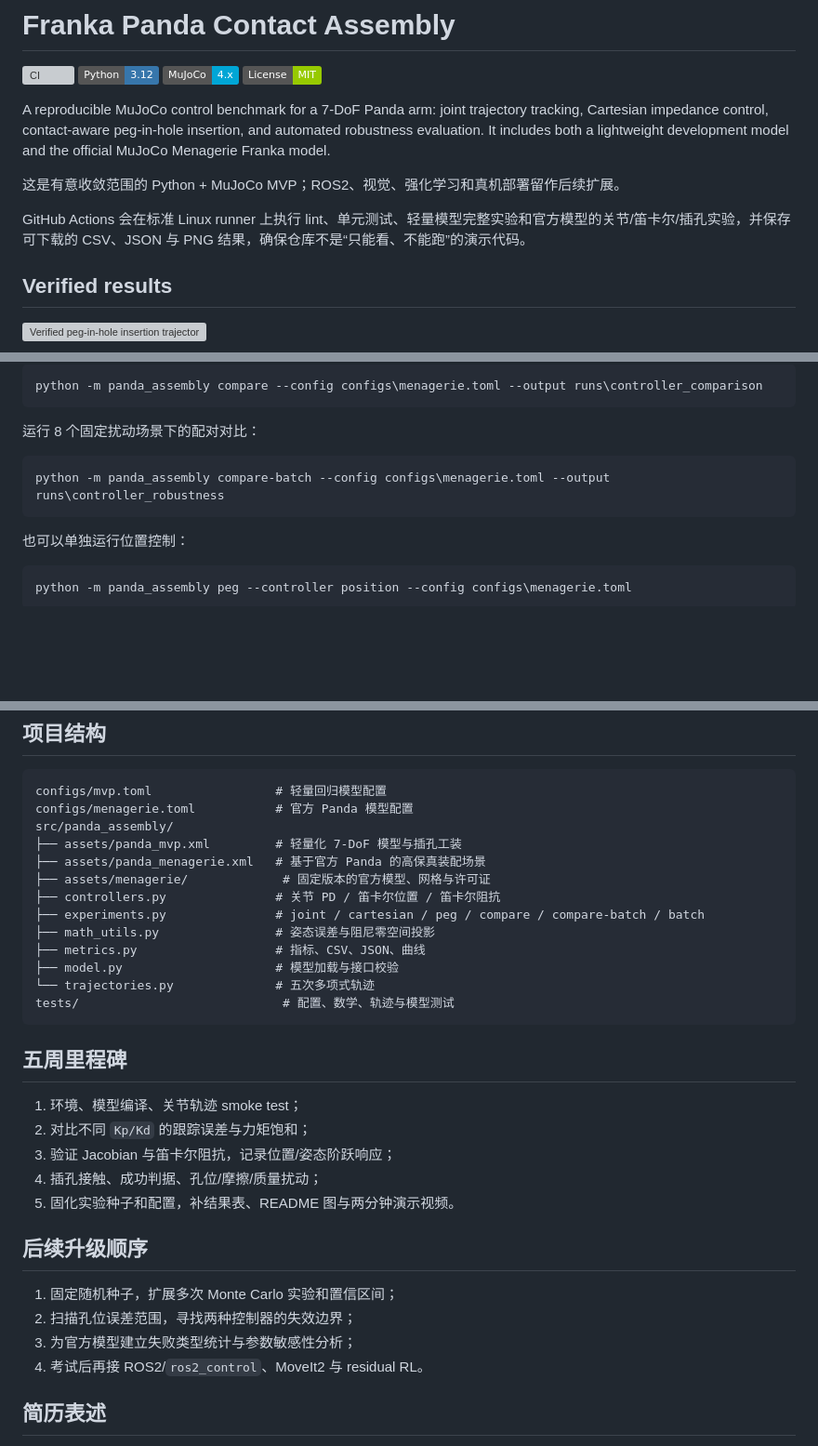
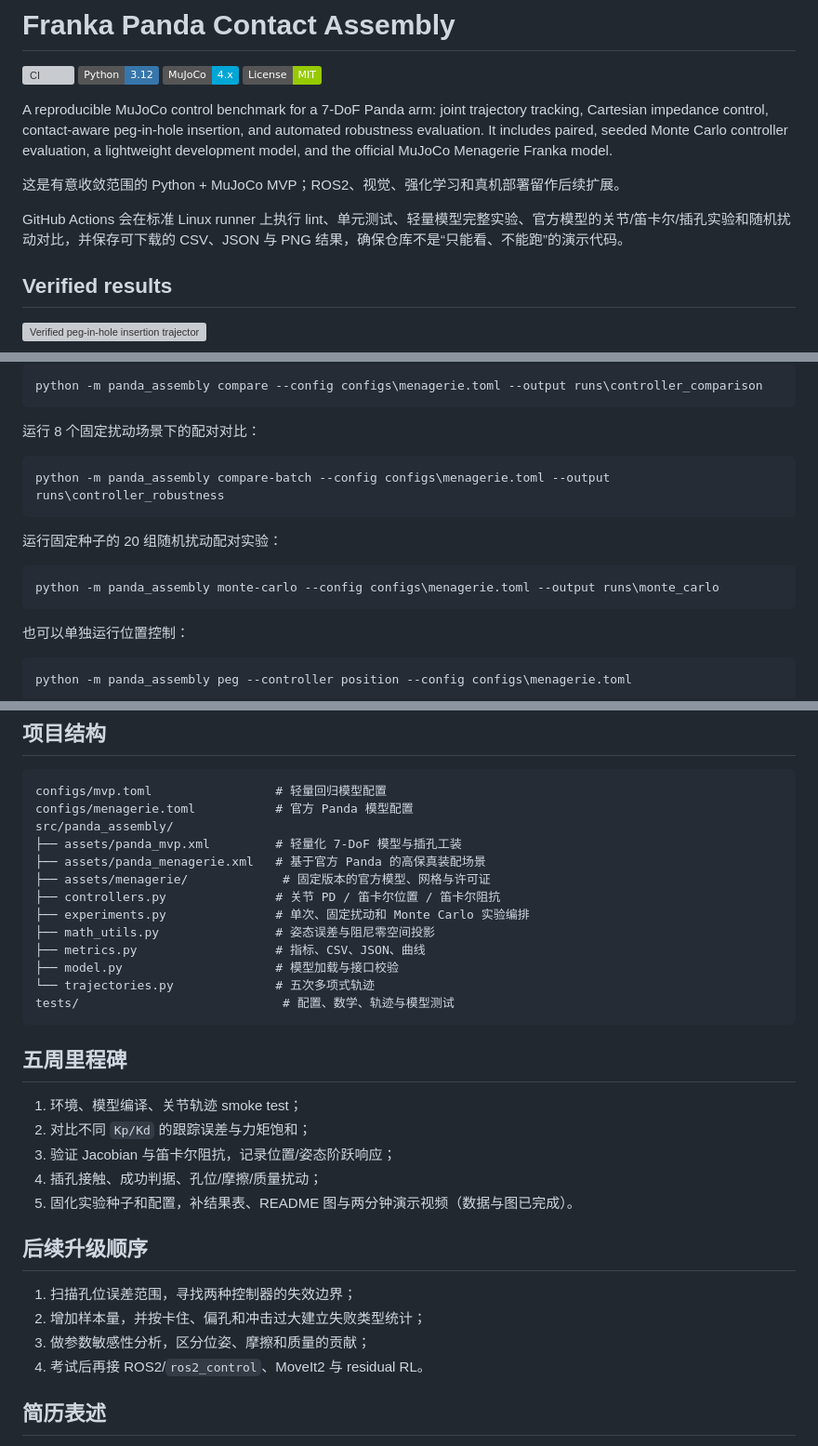
Before and after one commit to haoyu020206-netizen/panda-contact-assembly, a Markdown page: README.md, 3 parts joined by grey strips. Shown at 93% size. Rendered like a GitHub page; badges without logos; blank space fills up the shorter version; grey boxes are pictures that could not be loaded.

````diff
--- a/README.md
+++ b/README.md
@@ -5,11 +5,11 @@
 [![MuJoCo](https://img.shields.io/badge/MuJoCo-4.x-00A6D6.svg)](https://mujoco.org/)
 [![License](https://img.shields.io/badge/License-MIT-green.svg)](LICENSE)
 
-A reproducible MuJoCo control benchmark for a 7-DoF Panda arm: joint trajectory tracking, Cartesian impedance control, contact-aware peg-in-hole insertion, and automated robustness evaluation. It includes both a lightweight development model and the official MuJoCo Menagerie Franka model.
+A reproducible MuJoCo control benchmark for a 7-DoF Panda arm: joint trajectory tracking, Cartesian impedance control, contact-aware peg-in-hole insertion, and automated robustness evaluation. It includes paired, seeded Monte Carlo controller evaluation, a lightweight development model, and the official MuJoCo Menagerie Franka model.
 
 这是有意收敛范围的 Python + MuJoCo MVP；ROS2、视觉、强化学习和真机部署留作后续扩展。
 
-GitHub Actions 会在标准 Linux runner 上执行 lint、单元测试、轻量模型完整实验和官方模型的关节/笛卡尔/插孔实验，并保存可下载的 CSV、JSON 与 PNG 结果，确保仓库不是“只能看、不能跑”的演示代码。
+GitHub Actions 会在标准 Linux runner 上执行 lint、单元测试、轻量模型完整实验、官方模型的关节/笛卡尔/插孔实验和随机扰动对比，并保存可下载的 CSV、JSON 与 PNG 结果，确保仓库不是“只能看、不能跑”的演示代码。
 
 ## Verified results
 
@@ -132,6 +146,12 @@ python -m panda_assembly compare --config configs\menagerie.toml --output runs\c
 python -m panda_assembly compare-batch --config configs\menagerie.toml --output runs\controller_robustness
 ```
 
+运行固定种子的 20 组随机扰动配对实验：
+
+```powershell
+python -m panda_assembly monte-carlo --config configs\menagerie.toml --output runs\monte_carlo
+```
+
 也可以单独运行位置控制：
 
 ```powershell
@@ -177,7 +197,7 @@ src/panda_assembly/
 ├── assets/panda_menagerie.xml   # 基于官方 Panda 的高保真装配场景
 ├── assets/menagerie/             # 固定版本的官方模型、网格与许可证
 ├── controllers.py               # 关节 PD / 笛卡尔位置 / 笛卡尔阻抗
-├── experiments.py               # joint / cartesian / peg / compare / compare-batch / batch
+├── experiments.py               # 单次、固定扰动和 Monte Carlo 实验编排
 ├── math_utils.py                # 姿态误差与阻尼零空间投影
 ├── metrics.py                   # 指标、CSV、JSON、曲线
 ├── model.py                     # 模型加载与接口校验
@@ -191,13 +211,13 @@ tests/                            # 配置、数学、轨迹与模型测试
 2. 对比不同 `Kp/Kd` 的跟踪误差与力矩饱和；
 3. 验证 Jacobian 与笛卡尔阻抗，记录位置/姿态阶跃响应；
 4. 插孔接触、成功判据、孔位/摩擦/质量扰动；
-5. 固化实验种子和配置，补结果表、README 图与两分钟演示视频。
+5. 固化实验种子和配置，补结果表、README 图与两分钟演示视频（数据与图已完成）。
 
 ## 后续升级顺序
 
-1. 固定随机种子，扩展多次 Monte Carlo 实验和置信区间；
-2. 扫描孔位误差范围，寻找两种控制器的失效边界；
-3. 为官方模型建立失败类型统计与参数敏感性分析；
+1. 扫描孔位误差范围，寻找两种控制器的失效边界；
+2. 增加样本量，并按卡住、偏孔和冲击过大建立失败类型统计；
+3. 做参数敏感性分析，区分位姿、摩擦和质量的贡献；
 4. 考试后再接 ROS2/`ros2_control`、MoveIt2 与 residual RL。
 
 ## 简历表述
````
Also changed, not shown: other parts of README.md (+16 -2 lines), docs/results/README.md (+6 -0 lines), docs/results/monte-carlo/monte_carlo_summary.png (added), 2 other files.
